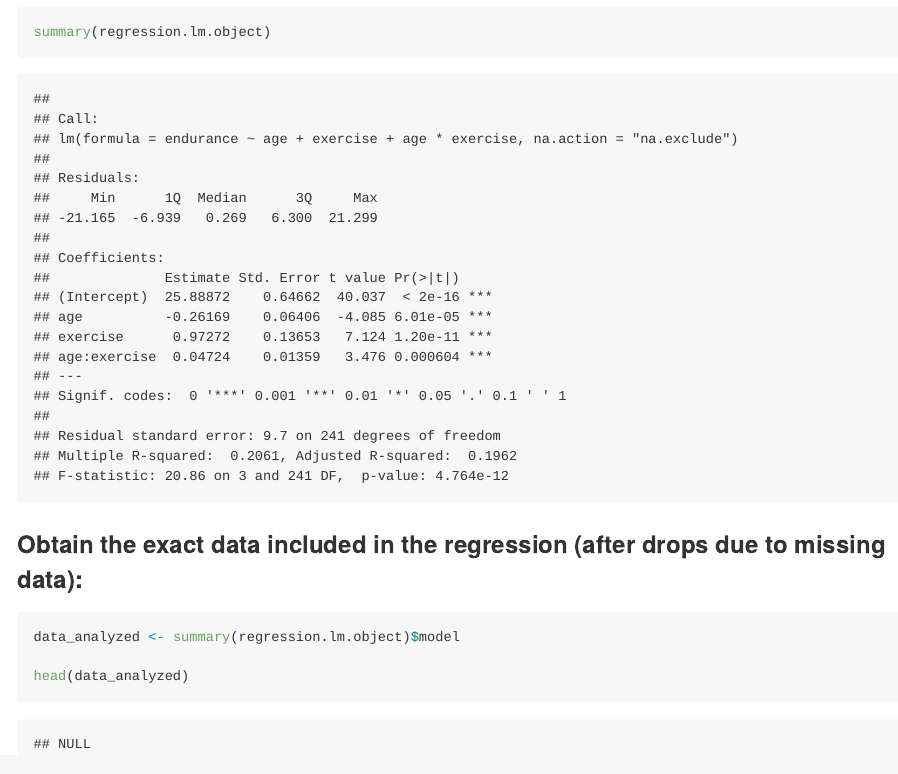
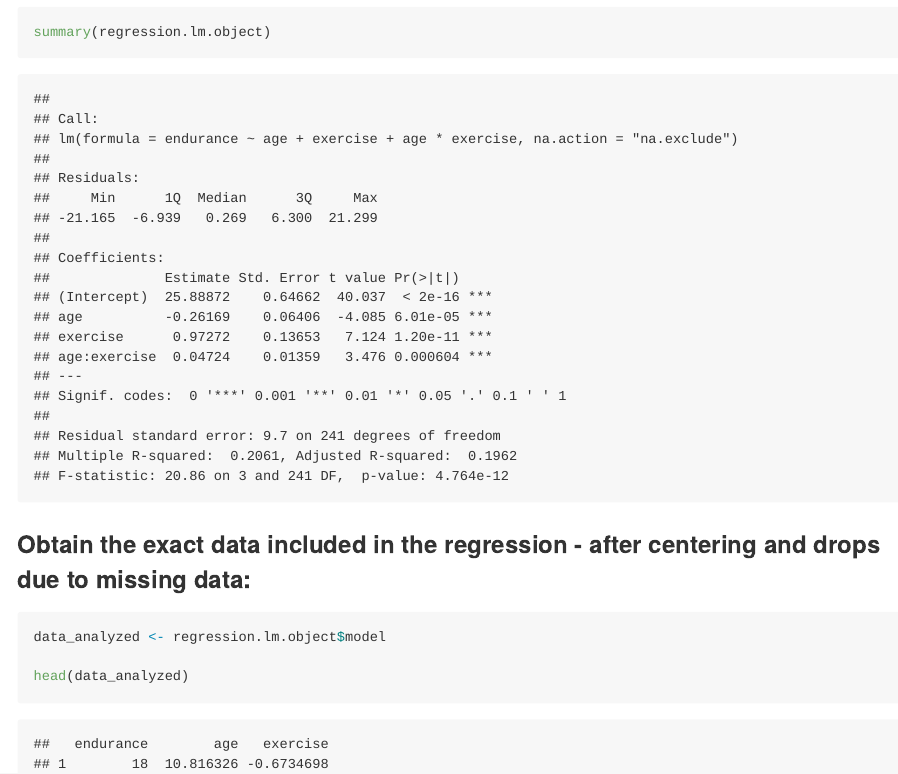
Before and after one commit to dstanley4/fastInteraction, an R Markdown document (README.Rmd): the page in a window 1100 px wide, from 2170 px down. The pictures show the output file README.md that the author committed with the source, drawn offline in the style of GitHub.

Commit message:
update README

````diff
--- a/README.Rmd
+++ b/README.Rmd
@@ -102,10 +102,10 @@ summary(regression.lm.object)
 
 ```
 
-### Obtain the exact data included in the regression (after drops due to missing data):
+### Obtain the exact data included in the regression - after centering and drops due to missing data:
 
 ```{r}
-data_analyzed <- summary(regression.lm.object)$model
+data_analyzed <- regression.lm.object$model
 
 head(data_analyzed)
 ```
````
Also changed, not shown: README.md.
